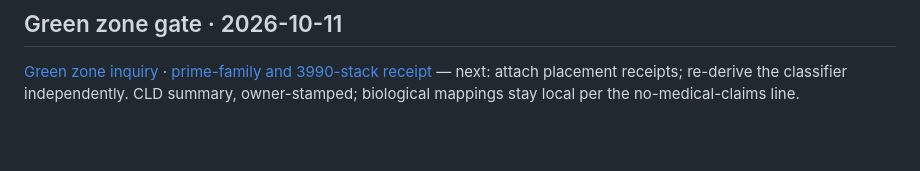
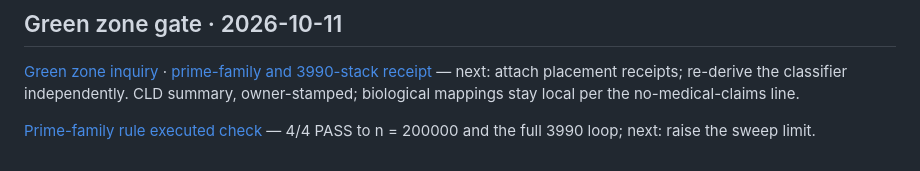
Before and after one commit to Jetstb21/mellow-mandalbro-bay, a Markdown page: peninsula/gx/README.md, the part around the change. Drawn GitHub-style; blank space fills up the shorter version.

Commit message:
Peninsula: executed check on green zone pair - prime-family rule 4/4 PASS (CLD)
Independent exact-integer probe: rule holds both directions to n=200000
(18120 prime powers, zero mismatches); 3990 CRT loop verified exhaustively.

Co-Authored-By: Claude Fable 5 <noreply@anthropic.com>

```diff
--- a/peninsula/gx/README.md
+++ b/peninsula/gx/README.md
@@ -38,3 +38,5 @@
 ## Green zone gate · 2026-10-11
 
 [Green zone inquiry](green-zone/load/2026-10-11_GRECO_INQUIRY_next-attach-green-zone-receipts-to-orientation-free-read.md) · [prime-family and 3990-stack receipt](green-zone/receipt/2026-10-11_GRECO_RECEIPT_next-rederive-prime-family-rule-and-3990-stack.md) — next: attach placement receipts; re-derive the classifier independently. CLD summary, owner-stamped; biological mappings stay local per the no-medical-claims line.
+
+[Prime-family rule executed check](green-zone/receipt/2026-10-11_CLD_CHECK_prime-family-rule-executed.md) — 4/4 PASS to n = 200000 and the full 3990 loop; next: raise the sweep limit.
```
Also changed, not shown: 1 other file.
